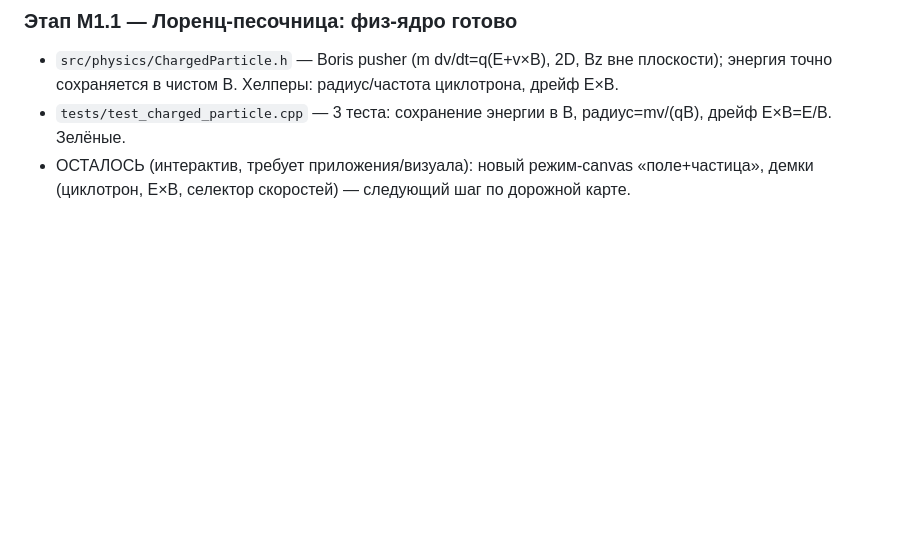
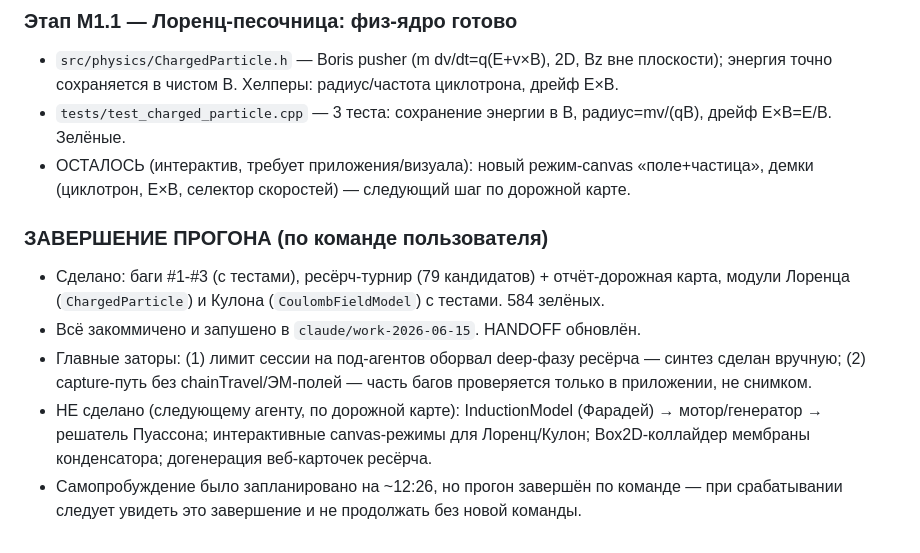
Before and after one commit to amidnikmal/electricity-lab, a Markdown page: docs/AUTONOMOUS_RUN_2026-06-16.md, the part around the change. Rendered like a GitHub page; blank space fills up the shorter version.

```diff
--- a/docs/AUTONOMOUS_RUN_2026-06-16.md
+++ b/docs/AUTONOMOUS_RUN_2026-06-16.md
@@ -84,4 +84,15 @@
 - ОСТАЛОСЬ (интерактив, требует приложения/визуала): новый режим-canvas «поле+частица»,
   демки (циклотрон, E×B, селектор скоростей) — следующий шаг по дорожной карте.
 
-<!-- далее дописываю по ходу: что сделано, заторы, решения -->
+### ЗАВЕРШЕНИЕ ПРОГОНА (по команде пользователя)
+- Сделано: баги #1-#3 (с тестами), ресёрч-турнир (79 кандидатов) + отчёт-дорожная карта,
+  модули Лоренца (`ChargedParticle`) и Кулона (`CoulombFieldModel`) с тестами. 584 зелёных.
+- Всё закоммичено и запушено в `claude/work-2026-06-15`. HANDOFF обновлён.
+- Главные заторы: (1) лимит сессии на под-агентов оборвал deep-фазу ресёрча — синтез
+  сделан вручную; (2) capture-путь без chainTravel/ЭМ-полей — часть багов проверяется
+  только в приложении, не снимком.
+- НЕ сделано (следующему агенту, по дорожной карте): InductionModel (Фарадей) →
+  мотор/генератор → решатель Пуассона; интерактивные canvas-режимы для Лоренц/Кулон;
+  Box2D-коллайдер мембраны конденсатора; догенерация веб-карточек ресёрча.
+- Самопробуждение было запланировано на ~12:26, но прогон завершён по команде —
+  при срабатывании следует увидеть это завершение и не продолжать без новой команды.
```
Also changed, not shown: docs/HANDOFF.md (+42 -3 lines).
